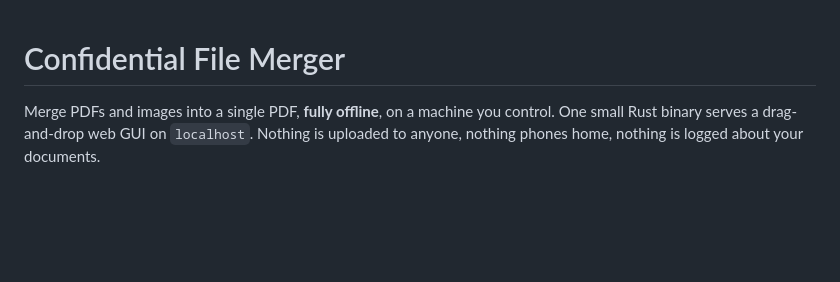
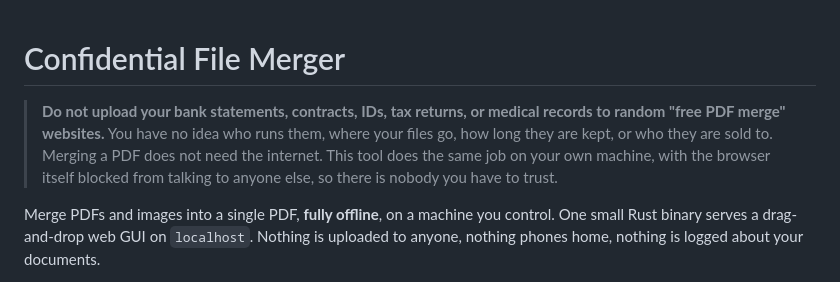
Before and after one commit to lewisjohnvillamor/Confidential_file_merger, a Markdown page: README.md, the part around the change. Rendered like a GitHub page; blank space fills up the shorter version.

Commit message:
README: add problem statement
Co-Authored-By: Claude Fable 5.1 <noreply@anthropic.com>
Claude-Session: https://claude.ai/code/session_01LHqeypVFvDb5nzJRWxGfUc

```diff
--- a/README.md
+++ b/README.md
@@ -1,4 +1,10 @@
 # Confidential File Merger
+
+> **Do not upload your bank statements, contracts, IDs, tax returns, or medical records
+> to random "free PDF merge" websites.** You have no idea who runs them, where your files
+> go, how long they are kept, or who they are sold to. Merging a PDF does not need the
+> internet. This tool does the same job on your own machine, with the browser itself
+> blocked from talking to anyone else, so there is nobody you have to trust.
 
 Merge PDFs and images into a single PDF, **fully offline**, on a machine you control.
 One small Rust binary serves a drag-and-drop web GUI on `localhost`. Nothing is uploaded
```
